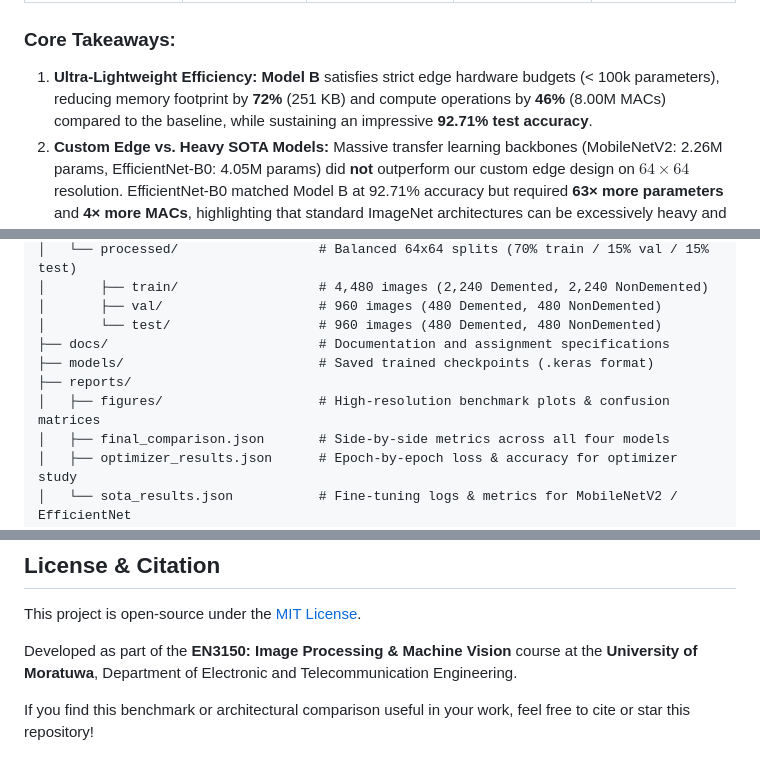
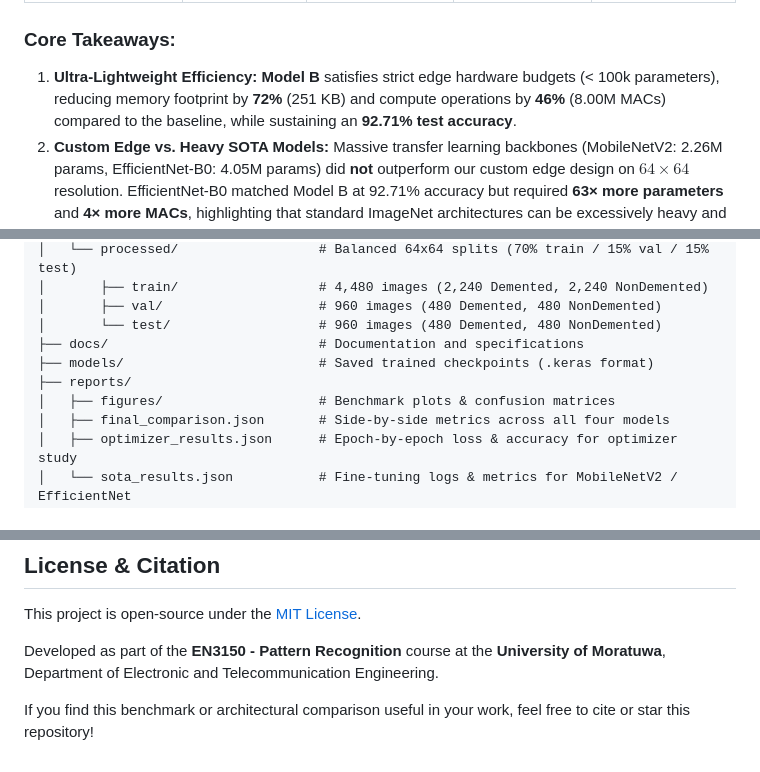
Before and after one commit to RumethRanhinda/resource-constrained-mri-cnn, a Markdown page: README.md, 3 parts joined by grey strips. Drawn GitHub-style.

```diff
--- a/README.md
+++ b/README.md
@@ -27,7 +27,7 @@ This project explores the tripartite trade-offs between **model capacity**, **co
 | **Non-Demented Precision / Recall**| 95.53% / 97.92% | 91.33% / 94.38% | 90.75% / 83.75% | 91.50% / 94.17% |
 
 ### Core Takeaways:
-1. **Ultra-Lightweight Efficiency:** **Model B** satisfies strict edge hardware budgets (< 100k parameters), reducing memory footprint by **72%** (251 KB) and compute operations by **46%** (8.00M MACs) compared to the baseline, while sustaining an impressive **92.71% test accuracy**.
+1. **Ultra-Lightweight Efficiency:** **Model B** satisfies strict edge hardware budgets (< 100k parameters), reducing memory footprint by **72%** (251 KB) and compute operations by **46%** (8.00M MACs) compared to the baseline, while sustaining an **92.71% test accuracy**.
 2. **Custom Edge vs. Heavy SOTA Models:** Massive transfer learning backbones (MobileNetV2: 2.26M params, EfficientNet-B0: 4.05M params) did **not** outperform our custom edge design on $64 \times 64$ resolution. EfficientNet-B0 matched Model B at 92.71% accuracy but required **63× more parameters** and **4× more MACs**, highlighting that standard ImageNet architectures can be excessively heavy and prone to domain mismatch for low-resolution edge sensor streams.
 3. **Optimizer Dynamics:** In convergence experiments on Model B, **Adam ($\text{lr}=10^{-3}$)** rapidly converged to >90% accuracy within 10 epochs. Plain SGD struggled at 75.21% accuracy, while adding moderate momentum ($\text{momentum}=0.5$) boosted SGD test accuracy to 87.40%. Excessive momentum ($0.9\text{--}0.99$) induced destabilizing oscillations around steep loss contours.
 
@@ -95,10 +95,10 @@ CNN-Img-classification/
 │       ├── train/                  # 4,480 images (2,240 Demented, 2,240 NonDemented)
 │       ├── val/                    # 960 images (480 Demented, 480 NonDemented)
 │       └── test/                   # 960 images (480 Demented, 480 NonDemented)
-├── docs/                           # Documentation and assignment specifications
+├── docs/                           # Documentation and specifications
 ├── models/                         # Saved trained checkpoints (.keras format)
 ├── reports/
-│   ├── figures/                    # High-resolution benchmark plots & confusion matrices
+│   ├── figures/                    # Benchmark plots & confusion matrices
 │   ├── final_comparison.json       # Side-by-side metrics across all four models
 │   ├── optimizer_results.json      # Epoch-by-epoch loss & accuracy for optimizer study
 │   └── sota_results.json           # Fine-tuning logs & metrics for MobileNetV2 / EfficientNet
@@ -206,6 +206,6 @@ python src/compare_models.py
 
 This project is open-source under the [MIT License](LICENSE).
 
-Developed as part of the **EN3150: Image Processing & Machine Vision** course at the **University of Moratuwa**, Department of Electronic and Telecommunication Engineering.
+Developed as part of the **EN3150 - Pattern Recognition** course at the **University of Moratuwa**, Department of Electronic and Telecommunication Engineering.
 
 If you find this benchmark or architectural comparison useful in your work, feel free to cite or star this repository!
```
